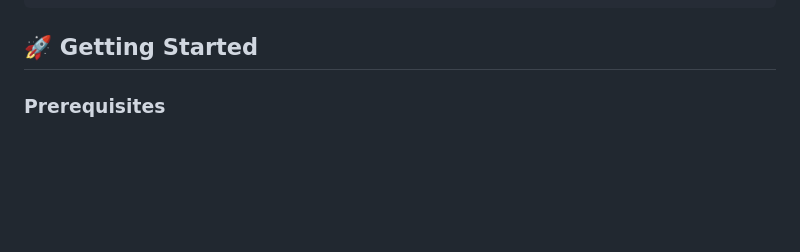
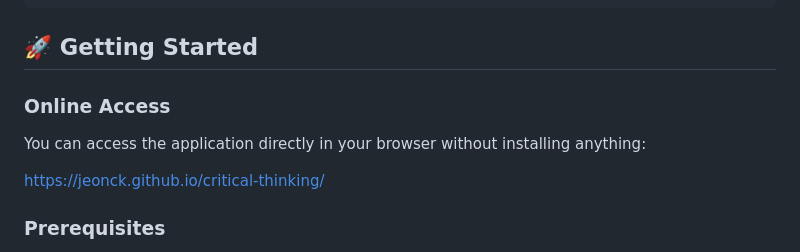
Before and after one commit to jeonck/critical-thinking, a Markdown page: README.md, the part around the change. Rendered like a GitHub page; blank space fills up the shorter version.

Commit message:
Add direct access link to README

````diff
--- a/README.md
+++ b/README.md
@@ -44,6 +44,12 @@ critical-thinking/
 ```
 
 ## 🚀 Getting Started
+
+### Online Access
+
+You can access the application directly in your browser without installing anything:
+
+[https://jeonck.github.io/critical-thinking/](https://jeonck.github.io/critical-thinking/)
 
 ### Prerequisites
 
````
